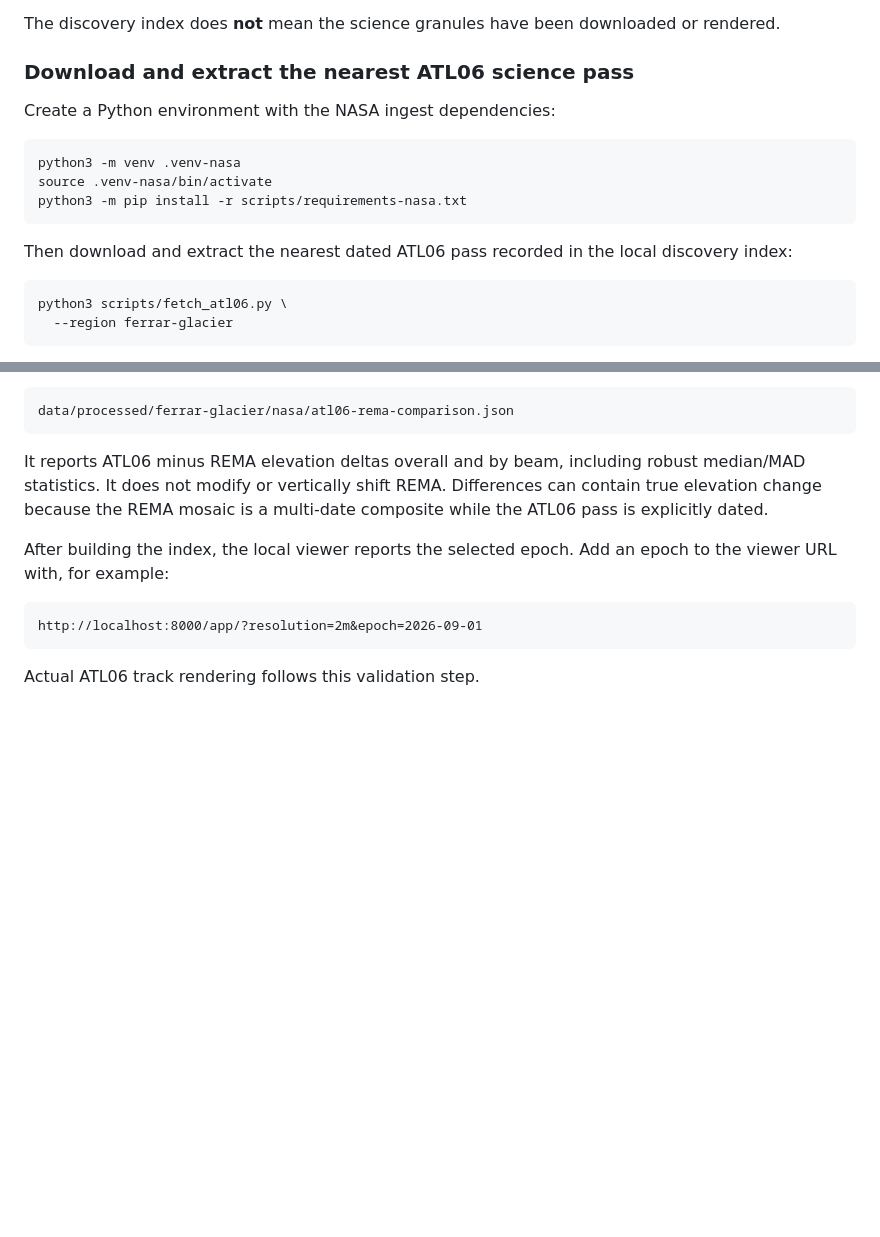
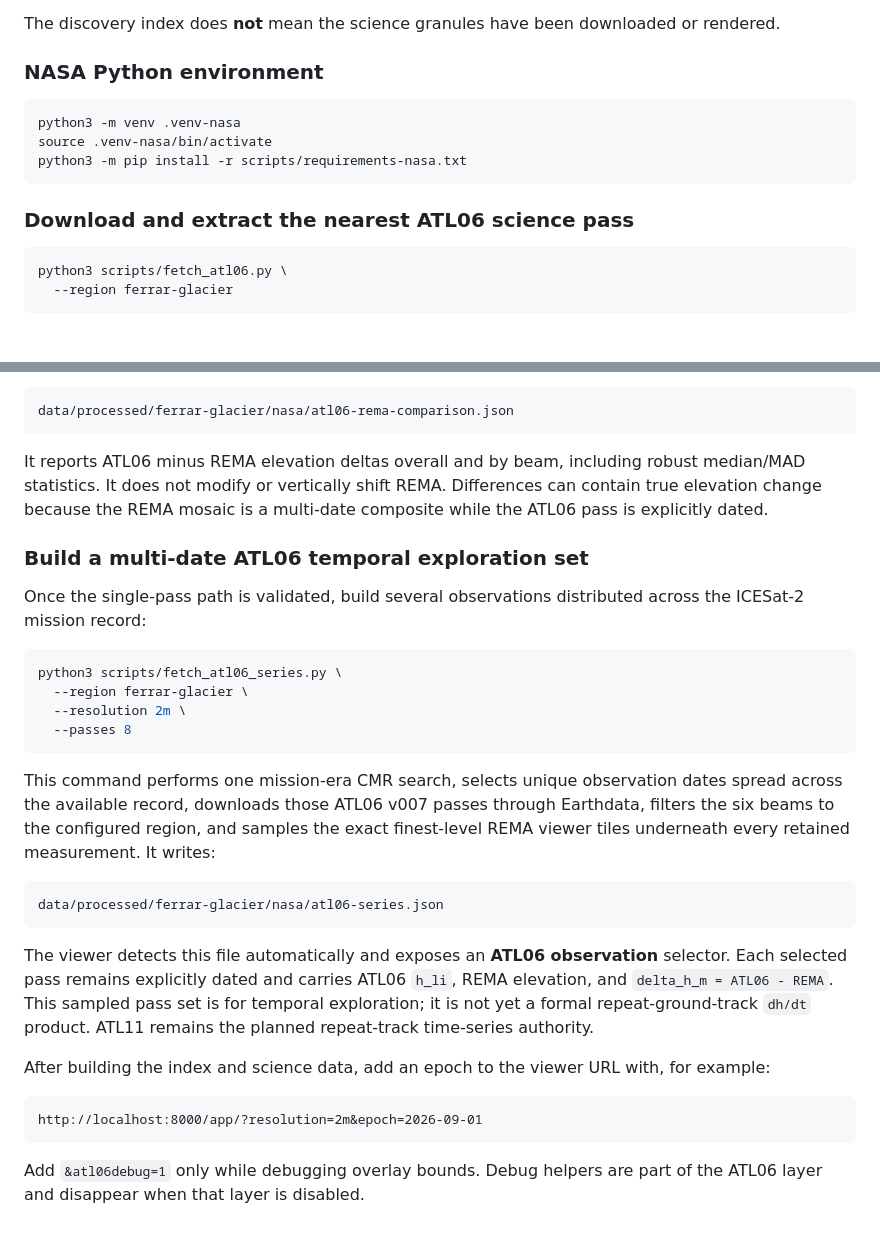
Before and after one commit to thehaab/open-antarctica, a Markdown page: scripts/README.md, 2 parts joined by grey strips. GitHub-like rendering; blank space fills up the shorter version.

Commit message:
Document multi-pass ATL06 temporal series workflow

````diff
--- a/scripts/README.md
+++ b/scripts/README.md
@@ -42,9 +42,7 @@ That file is a local discovery/provenance index. ATL06 is treated as dated along
 
 The discovery index does **not** mean the science granules have been downloaded or rendered.
 
-### Download and extract the nearest ATL06 science pass
-
-Create a Python environment with the NASA ingest dependencies:
+### NASA Python environment
 
 ```bash
 python3 -m venv .venv-nasa
@@ -52,7 +50,7 @@ source .venv-nasa/bin/activate
 python3 -m pip install -r scripts/requirements-nasa.txt
 ```
 
-Then download and extract the nearest dated ATL06 pass recorded in the local discovery index:
+### Download and extract the nearest ATL06 science pass
 
 ```bash
 python3 scripts/fetch_atl06.py \
@@ -85,10 +83,29 @@ data/processed/ferrar-glacier/nasa/atl06-rema-comparison.json
 
 It reports ATL06 minus REMA elevation deltas overall and by beam, including robust median/MAD statistics. It does not modify or vertically shift REMA. Differences can contain true elevation change because the REMA mosaic is a multi-date composite while the ATL06 pass is explicitly dated.
 
-After building the index, the local viewer reports the selected epoch. Add an epoch to the viewer URL with, for example:
+### Build a multi-date ATL06 temporal exploration set
+
+Once the single-pass path is validated, build several observations distributed across the ICESat-2 mission record:
+
+```bash
+python3 scripts/fetch_atl06_series.py \
+  --region ferrar-glacier \
+  --resolution 2m \
+  --passes 8
+```
+
+This command performs one mission-era CMR search, selects unique observation dates spread across the available record, downloads those ATL06 v007 passes through Earthdata, filters the six beams to the configured region, and samples the exact finest-level REMA viewer tiles underneath every retained measurement. It writes:
+
+```text
+data/processed/ferrar-glacier/nasa/atl06-series.json
+```
+
+The viewer detects this file automatically and exposes an **ATL06 observation** selector. Each selected pass remains explicitly dated and carries ATL06 `h_li`, REMA elevation, and `delta_h_m = ATL06 - REMA`. This sampled pass set is for temporal exploration; it is not yet a formal repeat-ground-track `dh/dt` product. ATL11 remains the planned repeat-track time-series authority.
+
+After building the index and science data, add an epoch to the viewer URL with, for example:
 
 ```text
 http://localhost:8000/app/?resolution=2m&epoch=2026-09-01
 ```
 
-Actual ATL06 track rendering follows this validation step.
+Add `&atl06debug=1` only while debugging overlay bounds. Debug helpers are part of the ATL06 layer and disappear when that layer is disabled.
````
